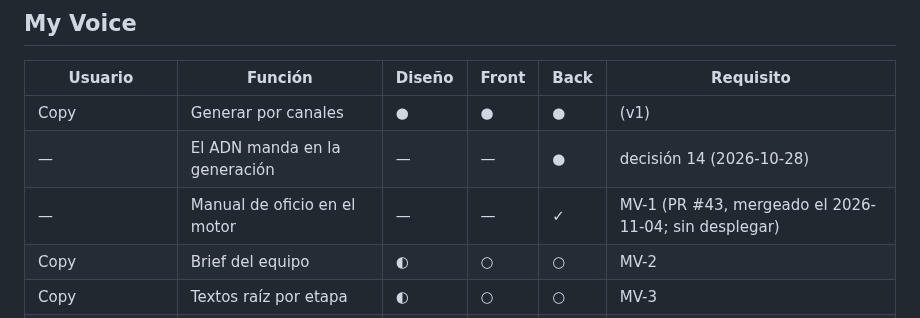
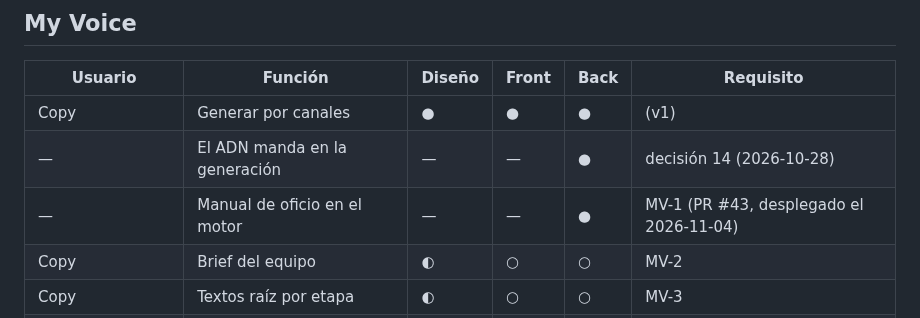
Before and after one commit to gerardoriarte-bt/Myvoice, a Markdown page: docs/ecosistema/seguimiento.md, the part around the change. Rendered like a GitHub page.

Commit message:
docs: despliegue del 2026-11-04 (manual de oficio y fronteras)
Co-Authored-By: Claude Opus 5.5 <noreply@anthropic.com>

```diff
--- a/docs/ecosistema/seguimiento.md
+++ b/docs/ecosistema/seguimiento.md
@@ -35,7 +35,7 @@ Cada función con su estado en las tres pistas. Se actualiza en el mismo PR que
 |---|---|---|---|---|---|
 | Copy | Generar por canales | ● | ● | ● | (v1) |
 | — | El ADN manda en la generación | — | — | ● | decisión 14 (2026-10-28) |
-| — | Manual de oficio en el motor | — | — | ✓ | MV-1 (PR #43, mergeado el 2026-11-04; sin desplegar) |
+| — | Manual de oficio en el motor | — | — | ● | MV-1 (PR #43, desplegado el 2026-11-04) |
 | Copy | Brief del equipo | ◐ | ○ | ○ | MV-2 |
 | Copy | Textos raíz por etapa | ◐ | ○ | ○ | MV-3 |
 | Responsable | Armar y mandar el toolkit | ✓ | ○ | ○ | MV-4 |
```
Also changed, not shown: 1 other file.
